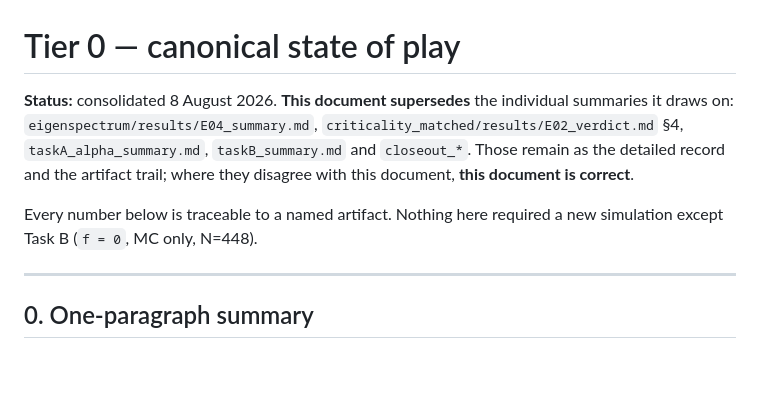
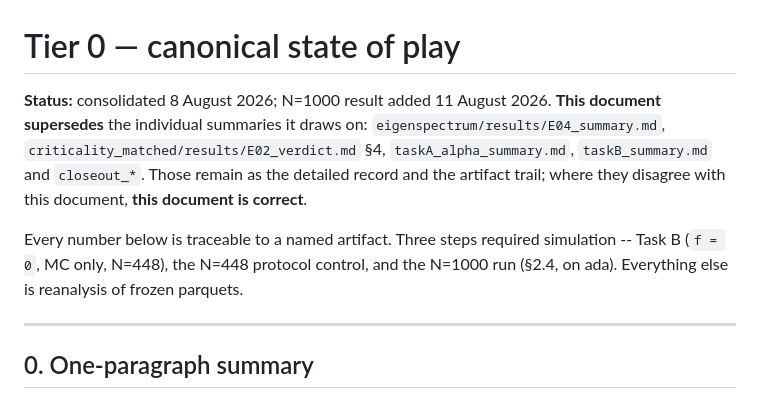
Before and after one commit to mmdt01/cognitive-connectomes, a Markdown page: TIER0_STATE_OF_PLAY.md, the part around the change. Drawn GitHub-style; blank space fills up the shorter version.

Commit message:
docs: correct the TIER0 header now that N=1000 has been run
The header claimed Task B was the only step requiring simulation, which sec 2.4
contradicts: the N=448 protocol control and the N=1000 run itself are also simulations.
Names all three and dates the addition.

```diff
--- a/TIER0_STATE_OF_PLAY.md
+++ b/TIER0_STATE_OF_PLAY.md
@@ -1,13 +1,14 @@
 # Tier 0 — canonical state of play
 
-**Status:** consolidated 8 August 2026. **This document supersedes** the individual
+**Status:** consolidated 8 August 2026; N=1000 result added 11 August 2026. **This document supersedes** the individual
 summaries it draws on: `eigenspectrum/results/E04_summary.md`,
 `criticality_matched/results/E02_verdict.md` §4, `taskA_alpha_summary.md`,
 `taskB_summary.md` and `closeout_*`. Those remain as the detailed record and the
 artifact trail; where they disagree with this document, **this document is correct**.
 
-Every number below is traceable to a named artifact. Nothing here required a new
-simulation except Task B (`f = 0`, MC only, N=448).
+Every number below is traceable to a named artifact. Three steps required simulation --
+Task B (`f = 0`, MC only, N=448), the N=448 protocol control, and the N=1000 run (§2.4,
+on ada). Everything else is reanalysis of frozen parquets.
 
 ---
 
```
